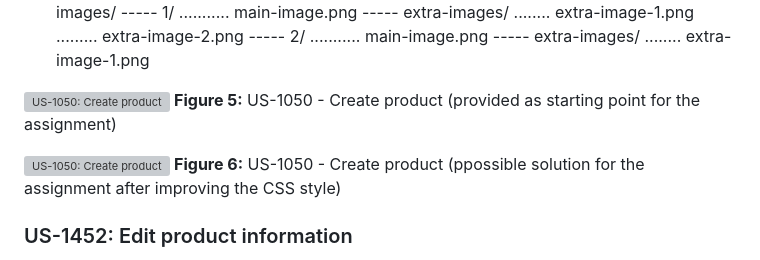
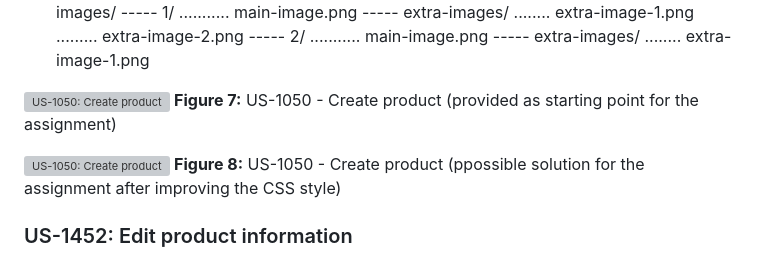
Before and after one commit to gustavofidelisc/Trabalho-pr-tico-2-Desenvolvimento-frontend, a Markdown page: README.md, the part around the change printed below. Drawn GitHub-style; grey boxes are pictures that could not be loaded.

```diff
--- a/README.md
+++ b/README.md
@@ -144,10 +150,10 @@ https://www.jqueryscript.net/text/Rich-Text-Editor-jQuery-RichText.html
                                       ........ extra-image-1.png
 
 ![US-1050: Create product](frontend/images/user_stories/us-1050/begin/us-1050-begin.png)
-**Figure 5:** US-1050 - Create product (provided as starting point for the assignment)
+**Figure 7:** US-1050 - Create product (provided as starting point for the assignment)
 
 ![US-1050: Create product](frontend/images/user_stories/us-1050/end/us-1050-end.png)
-**Figure 6:** US-1050 - Create product (ppossible solution for the assignment after improving the CSS style)
+**Figure 8:** US-1050 - Create product (ppossible solution for the assignment after improving the CSS style)
 
 ### US-1452: Edit product information
 
```
Also changed, not shown: other parts of README.md (+6 -0 lines).
